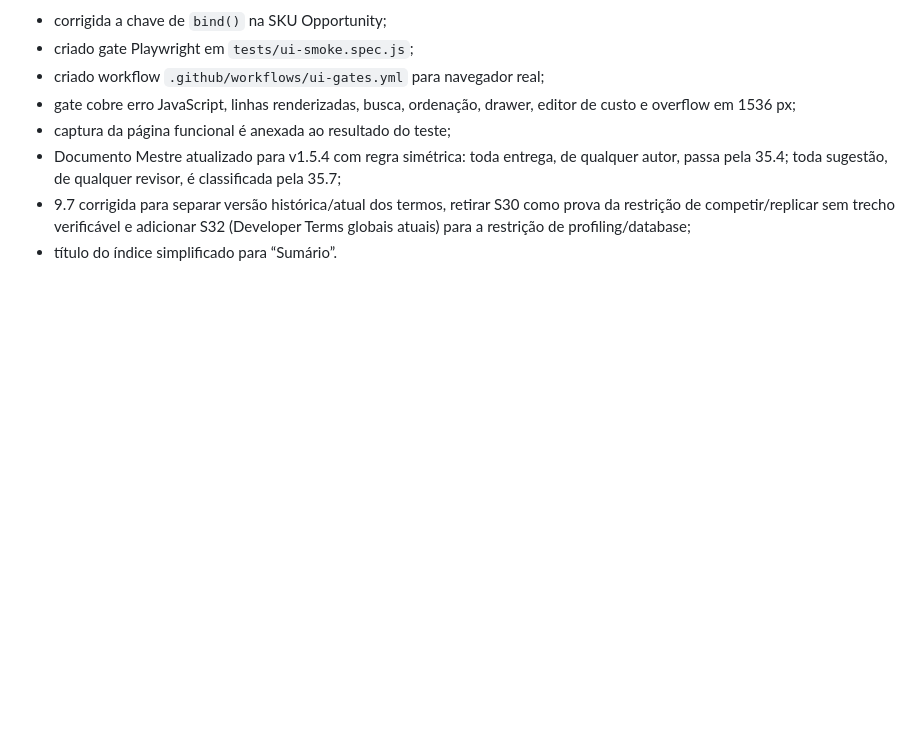
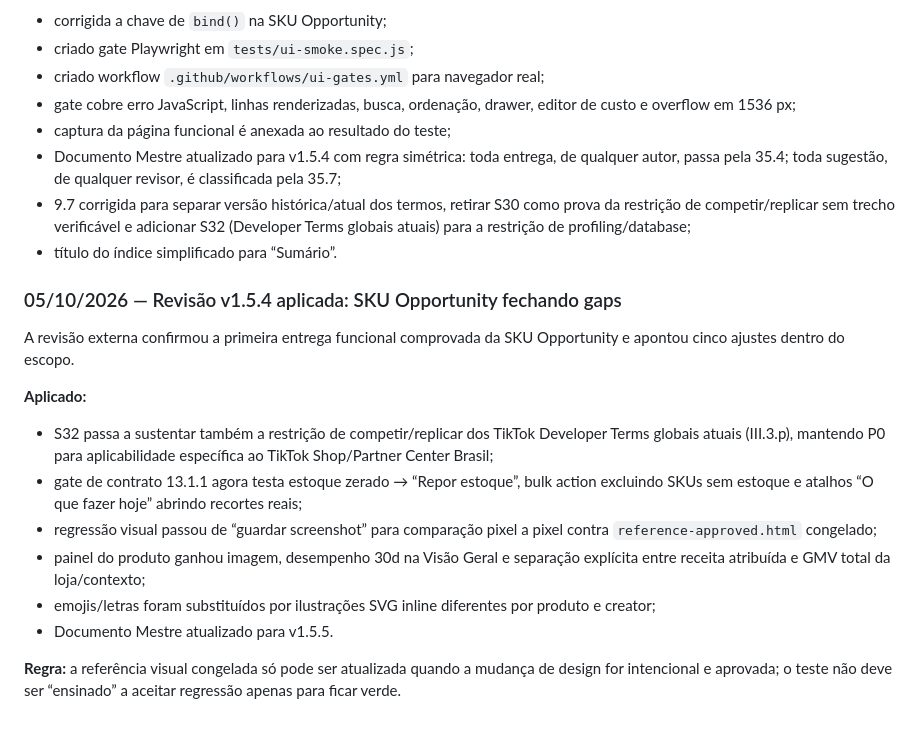
Before and after one commit to dbdanielbaracho/COMMERCE-OS, a Markdown page: MEMORIA_CREATOR_COMMERCE_OS.md, the part around the change. Drawn GitHub-style; blank space fills up the shorter version.

Commit message:
docs: record v1.5.5 SKU Opportunity closure work

```diff
--- a/MEMORIA_CREATOR_COMMERCE_OS.md
+++ b/MEMORIA_CREATOR_COMMERCE_OS.md
@@ -814,3 +814,16 @@ A revisão externa confirmou a coerência Word/Markdown/GitHub da v1.5.3, mas en
 - Documento Mestre atualizado para v1.5.4 com regra simétrica: toda entrega, de qualquer autor, passa pela 35.4; toda sugestão, de qualquer revisor, é classificada pela 35.7;
 - 9.7 corrigida para separar versão histórica/atual dos termos, retirar S30 como prova da restrição de competir/replicar sem trecho verificável e adicionar S32 (Developer Terms globais atuais) para a restrição de profiling/database;
 - título do índice simplificado para “Sumário”.
+
+### 05/10/2026 — Revisão v1.5.4 aplicada: SKU Opportunity fechando gaps
+A revisão externa confirmou a primeira entrega funcional comprovada da SKU Opportunity e apontou cinco ajustes dentro do escopo.
+
+**Aplicado:**
+- S32 passa a sustentar também a restrição de competir/replicar dos TikTok Developer Terms globais atuais (III.3.p), mantendo P0 para aplicabilidade específica ao TikTok Shop/Partner Center Brasil;
+- gate de contrato 13.1.1 agora testa estoque zerado → “Repor estoque”, bulk action excluindo SKUs sem estoque e atalhos “O que fazer hoje” abrindo recortes reais;
+- regressão visual passou de “guardar screenshot” para comparação pixel a pixel contra `reference-approved.html` congelado;
+- painel do produto ganhou imagem, desempenho 30d na Visão Geral e separação explícita entre receita atribuída e GMV total da loja/contexto;
+- emojis/letras foram substituídos por ilustrações SVG inline diferentes por produto e creator;
+- Documento Mestre atualizado para v1.5.5.
+
+**Regra:** a referência visual congelada só pode ser atualizada quando a mudança de design for intencional e aprovada; o teste não deve ser “ensinado” a aceitar regressão apenas para ficar verde.
```
